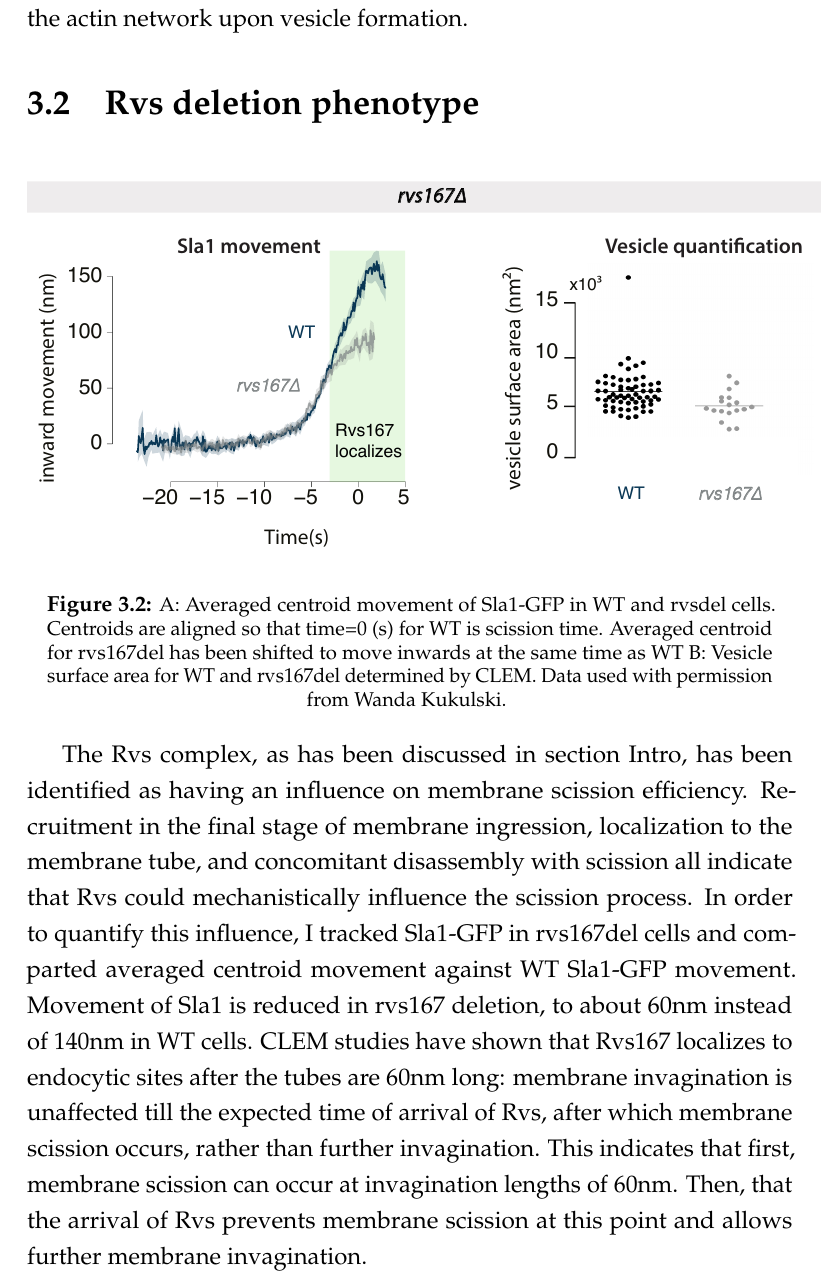
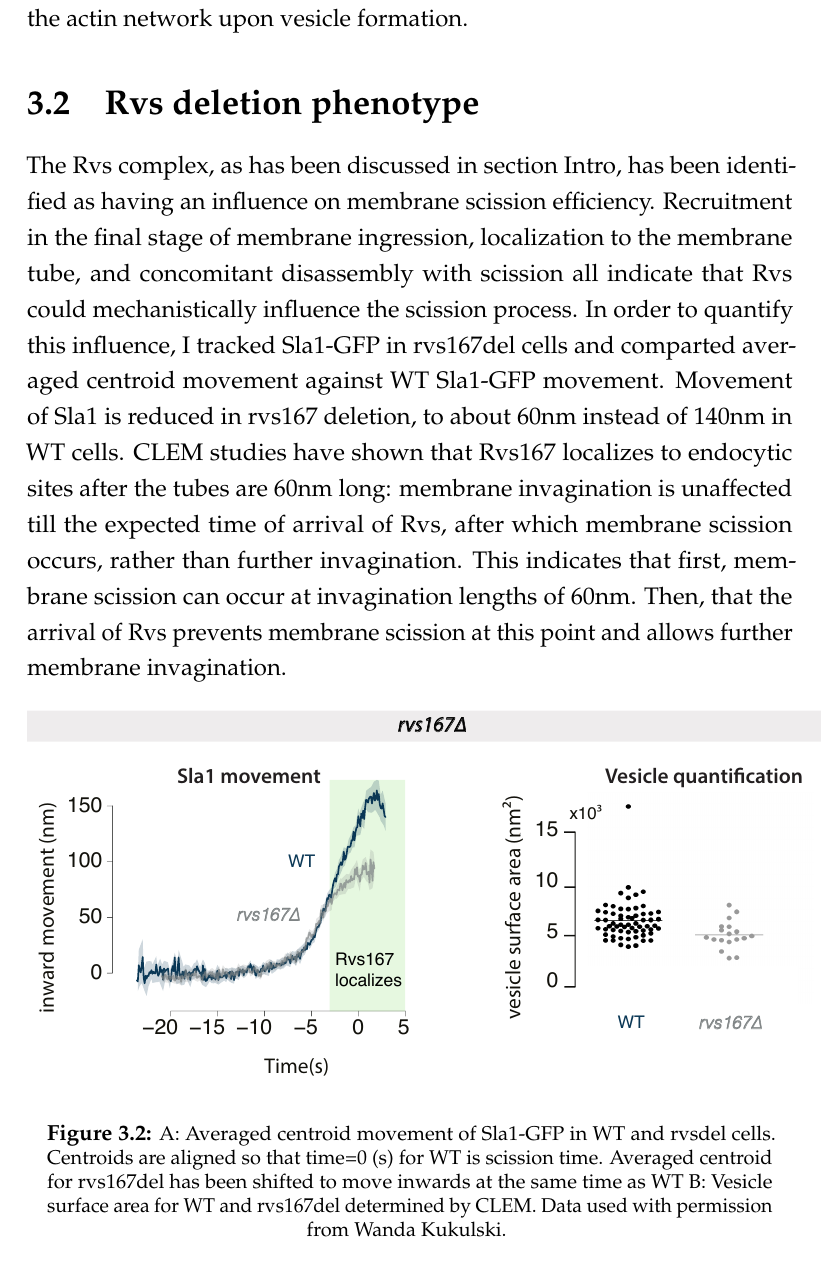
Before and after one commit to deepikaamenon/thesis_2021, a LaTeX thesis (main.tex, which reads Chapters/Results.tex): part of page 43 of 60, cut so that both start at the same text. Compiled offline with pdfLaTeX.

Commit message:
txs auto checkin

```diff
--- a/Chapters/Results.tex
+++ b/Chapters/Results.tex
@@ -19,17 +19,18 @@ Centroid tracking shows that the late-stage coat protein Sla1 arrives and accumu
 
 
 \section{Rvs deletion phenotype}
+The Rvs complex, as has been discussed in section {Intro}, has been identified as having an influence on membrane scission efficiency. Recruitment in the final stage of membrane ingression, localization to the membrane tube, and concomitant disassembly with scission all indicate that Rvs could mechanistically influence the scission process. In order to quantify this influence, I tracked Sla1-GFP in rvs167del cells and comparted averaged centroid movement against WT Sla1-GFP movement. Movement of Sla1 is reduced in rvs167 deletion, to about 60nm instead of 140nm in WT cells. CLEM studies have shown that Rvs167 localizes to endocytic sites after the tubes are 60nm long: membrane invagination is unaffected till the expected time of arrival of Rvs, after which membrane scission occurs, rather than further invagination. This indicates that first, membrane scission can occur at invagination lengths of 60nm. Then, that the arrival of Rvs prevents membrane scission at this point and allows further membrane invagination.
 
 \begin{figure}[h]
 	\centering
 	\includegraphics[width=14cm,height=14cm,keepaspectratio, valign=t]{figures/results_final/rvsdeletion}
 	\caption[some stuff]
 	{A: Averaged centroid movement of Sla1-GFP in WT and rvsdel cells. Centroids are aligned so that time=0 (s) for WT is scission time. Averaged centroid for rvs167del has been shifted to move inwards at the same time as WT B: Vesicle surface area for WT and rvs167del determined by CLEM. Data used with permission from Wanda Kukulski.
-	\label{fig2_rvsdelta}}
+	\label{fig2_rvsdelta}
 	}
 \end{figure}
 
-The Rvs complex, as has been discussed in section {Intro}, has been identified as having an influence on membrane scission efficiency. Recruitment in the final stage of membrane ingression, localization to the membrane tube, and concomitant disassembly with scission all indicate that Rvs could mechanistically influence the scission process. In order to quantify this influence, I tracked Sla1-GFP in rvs167del cells and comparted averaged centroid movement against WT Sla1-GFP movement. Movement of Sla1 is reduced in rvs167 deletion, to about 60nm instead of 140nm in WT cells. CLEM studies have shown that Rvs167 localizes to endocytic sites after the tubes are 60nm long: membrane invagination is unaffected till the expected time of arrival of Rvs, after which membrane scission occurs, rather than further invagination. This indicates that first, membrane scission can occur at invagination lengths of 60nm. Then, that the arrival of Rvs prevents membrane scission at this point and allows further membrane invagination.
+
 
 
 
```
